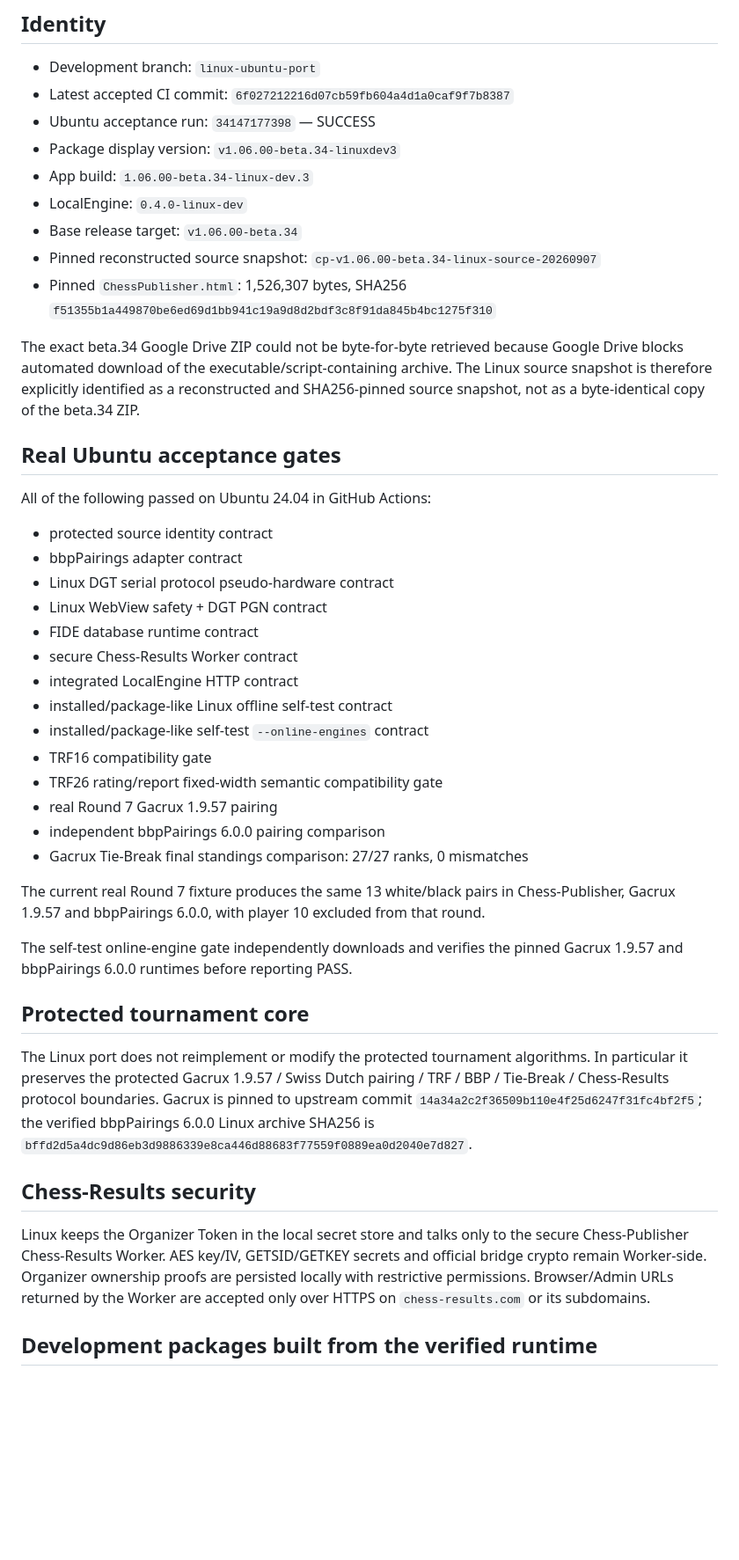
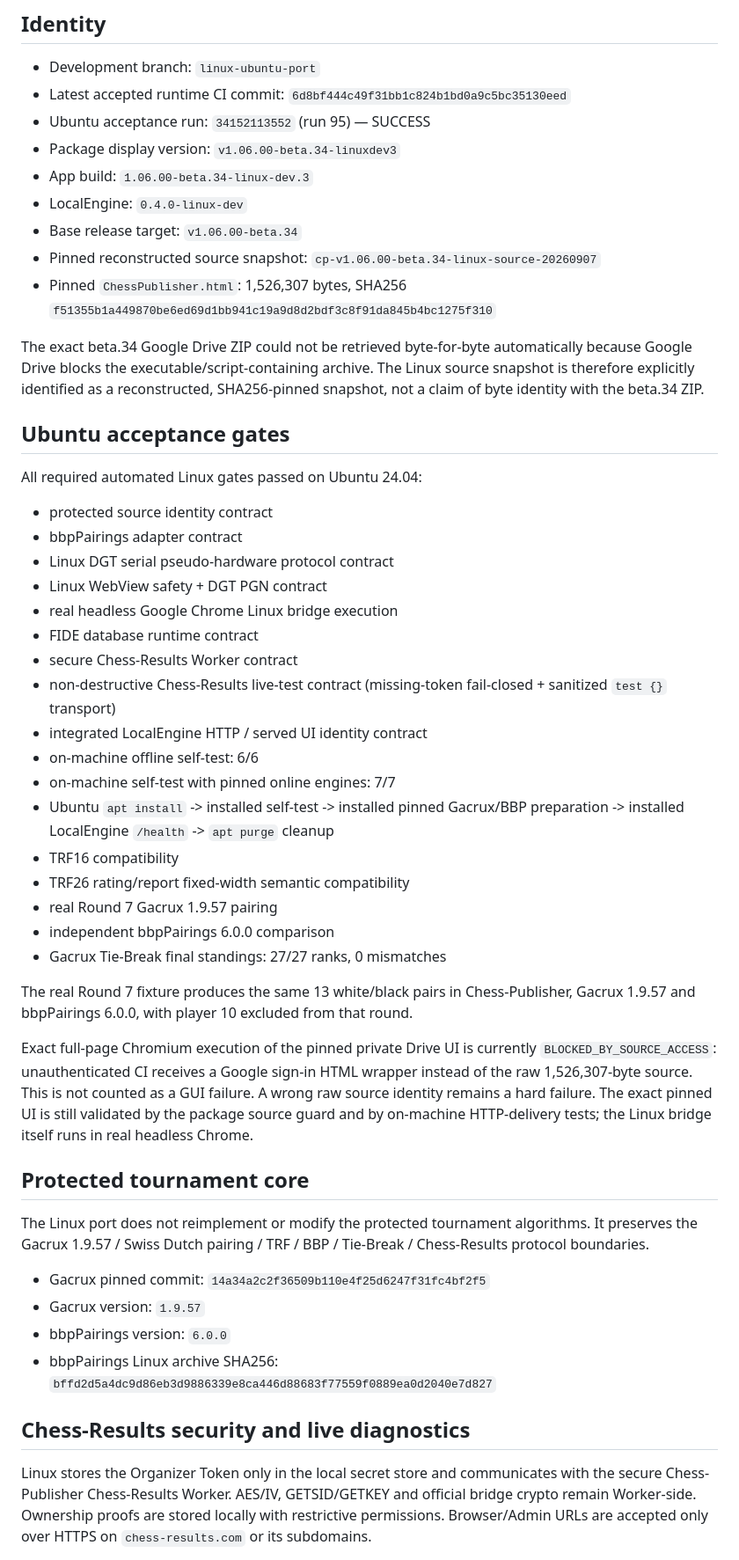
Before and after one commit to kbilyal/ChessPublisher, a Markdown page: linux-port/STATUS.md, the part around one of its changes. Shown at 88% size. Rendered like a GitHub page; blank space fills up the shorter version.

```diff
--- a/linux-port/STATUS.md
+++ b/linux-port/STATUS.md
@@ -5,8 +5,8 @@ Updated: 2026-09-07
 ## Identity
 
 - Development branch: `linux-ubuntu-port`
-- Latest accepted CI commit: `6f027212216d07cb59fb604a4d1a0caf9f7b8387`
-- Ubuntu acceptance run: `34147177398` — SUCCESS
+- Latest accepted runtime CI commit: `6d8bf444c49f31bb1c824b1bd0a9c5bc35130eed`
+- Ubuntu acceptance run: `34152113552` (run 95) — SUCCESS
 - Package display version: `v1.06.00-beta.34-linuxdev3`
 - App build: `1.06.00-beta.34-linux-dev.3`
 - LocalEngine: `0.4.0-linux-dev`
@@ -14,38 +14,44 @@ Updated: 2026-09-07
 - Pinned reconstructed source snapshot: `cp-v1.06.00-beta.34-linux-source-20260907`
 - Pinned `ChessPublisher.html`: 1,526,307 bytes, SHA256 `f51355b1a449870be6ed69d1bb941c19a9d8d2bdf3c8f91da845b4bc1275f310`
 
-The exact beta.34 Google Drive ZIP could not be byte-for-byte retrieved because Google Drive blocks automated download of the executable/script-containing archive. The Linux source snapshot is therefore explicitly identified as a reconstructed and SHA256-pinned source snapshot, not as a byte-identical copy of the beta.34 ZIP.
+The exact beta.34 Google Drive ZIP could not be retrieved byte-for-byte automatically because Google Drive blocks the executable/script-containing archive. The Linux source snapshot is therefore explicitly identified as a reconstructed, SHA256-pinned snapshot, not a claim of byte identity with the beta.34 ZIP.
 
-## Real Ubuntu acceptance gates
+## Ubuntu acceptance gates
 
-All of the following passed on Ubuntu 24.04 in GitHub Actions:
+All required automated Linux gates passed on Ubuntu 24.04:
 
 - protected source identity contract
 - bbpPairings adapter contract
-- Linux DGT serial protocol pseudo-hardware contract
+- Linux DGT serial pseudo-hardware protocol contract
 - Linux WebView safety + DGT PGN contract
+- real headless Google Chrome Linux bridge execution
 - FIDE database runtime contract
 - secure Chess-Results Worker contract
-- integrated LocalEngine HTTP contract
-- installed/package-like Linux offline self-test contract
-- installed/package-like self-test `--online-engines` contract
-- TRF16 compatibility gate
-- TRF26 rating/report fixed-width semantic compatibility gate
+- non-destructive Chess-Results live-test contract (missing-token fail-closed + sanitized `test {}` transport)
+- integrated LocalEngine HTTP / served UI identity contract
+- on-machine offline self-test: 6/6
+- on-machine self-test with pinned online engines: 7/7
+- Ubuntu `apt install` -> installed self-test -> installed pinned Gacrux/BBP preparation -> installed LocalEngine `/health` -> `apt purge` cleanup
+- TRF16 compatibility
+- TRF26 rating/report fixed-width semantic compatibility
 - real Round 7 Gacrux 1.9.57 pairing
-- independent bbpPairings 6.0.0 pairing comparison
-- Gacrux Tie-Break final standings comparison: 27/27 ranks, 0 mismatches
+- independent bbpPairings 6.0.0 comparison
+- Gacrux Tie-Break final standings: 27/27 ranks, 0 mismatches
 
-The current real Round 7 fixture produces the same 13 white/black pairs in Chess-Publisher, Gacrux 1.9.57 and bbpPairings 6.0.0, with player 10 excluded from that round.
+The real Round 7 fixture produces the same 13 white/black pairs in Chess-Publisher, Gacrux 1.9.57 and bbpPairings 6.0.0, with player 10 excluded from that round.
 
-The self-test online-engine gate independently downloads and verifies the pinned Gacrux 1.9.57 and bbpPairings 6.0.0 runtimes before reporting PASS.
+Exact full-page Chromium execution of the pinned private Drive UI is currently `BLOCKED_BY_SOURCE_ACCESS`: unauthenticated CI receives a Google sign-in HTML wrapper instead of the raw 1,526,307-byte source. This is not counted as a GUI failure. A wrong raw source identity remains a hard failure. The exact pinned UI is still validated by the package source guard and by on-machine HTTP-delivery tests; the Linux bridge itself runs in real headless Chrome.
 
 ## Protected tournament core
 
-The Linux port does not reimplement or modify the protected tournament algorithms. In particular it preserves the protected Gacrux 1.9.57 / Swiss Dutch pairing / TRF / BBP / Tie-Break / Chess-Results protocol boundaries. Gacrux is pinned to upstream commit `14a34a2c2f36509b110e4f25d6247f31fc4bf2f5`; the verified bbpPairings 6.0.0 Linux archive SHA256 is `bffd2d5a4dc9d86eb3d9886339e8ca446d88683f77559f0889ea0d2040e7d827`.
+The Linux port does not reimplement or modify the protected tournament algorithms. It preserves the Gacrux 1.9.57 / Swiss Dutch pairing / TRF / BBP / Tie-Break / Chess-Results protocol boundaries.
 
-## Chess-Results security
+- Gacrux pinned commit: `14a34a2c2f36509b110e4f25d6247f31fc4bf2f5`
+- Gacrux version: `1.9.57`
+- bbpPairings version: `6.0.0`
+- bbpPairings Linux archive SHA256: `bffd2d5a4dc9d86eb3d9886339e8ca446d88683f77559f0889ea0d2040e7d827`
 
-Linux keeps the Organizer Token in the local secret store and talks only to the secure Chess-Publisher Chess-Results Worker. AES key/IV, GETSID/GETKEY secrets and official bridge crypto remain Worker-side. Organizer ownership proofs are persisted locally with restrictive permissions. Browser/Admin URLs returned by the Worker are accepted only over HTTPS on `chess-results.com` or its subdomains.
+## Chess-Results security and live diagnostics
 
-## Development packages built from the verified runtime
+Linux stores the Organizer Token only in the local secret store and communicates with the secure Chess-Publisher Chess-Results Worker. AES/IV, GETSID/GETKEY and official bridge crypto remain Worker-side. Ownership proofs are stored locally with restrictive permissions. Browser/Admin URLs are accepted only over HTTPS on `chess-results.com` or its subdomains.
 
```
Also changed, not shown: other parts of linux-port/STATUS.md (+46 -42 lines).
